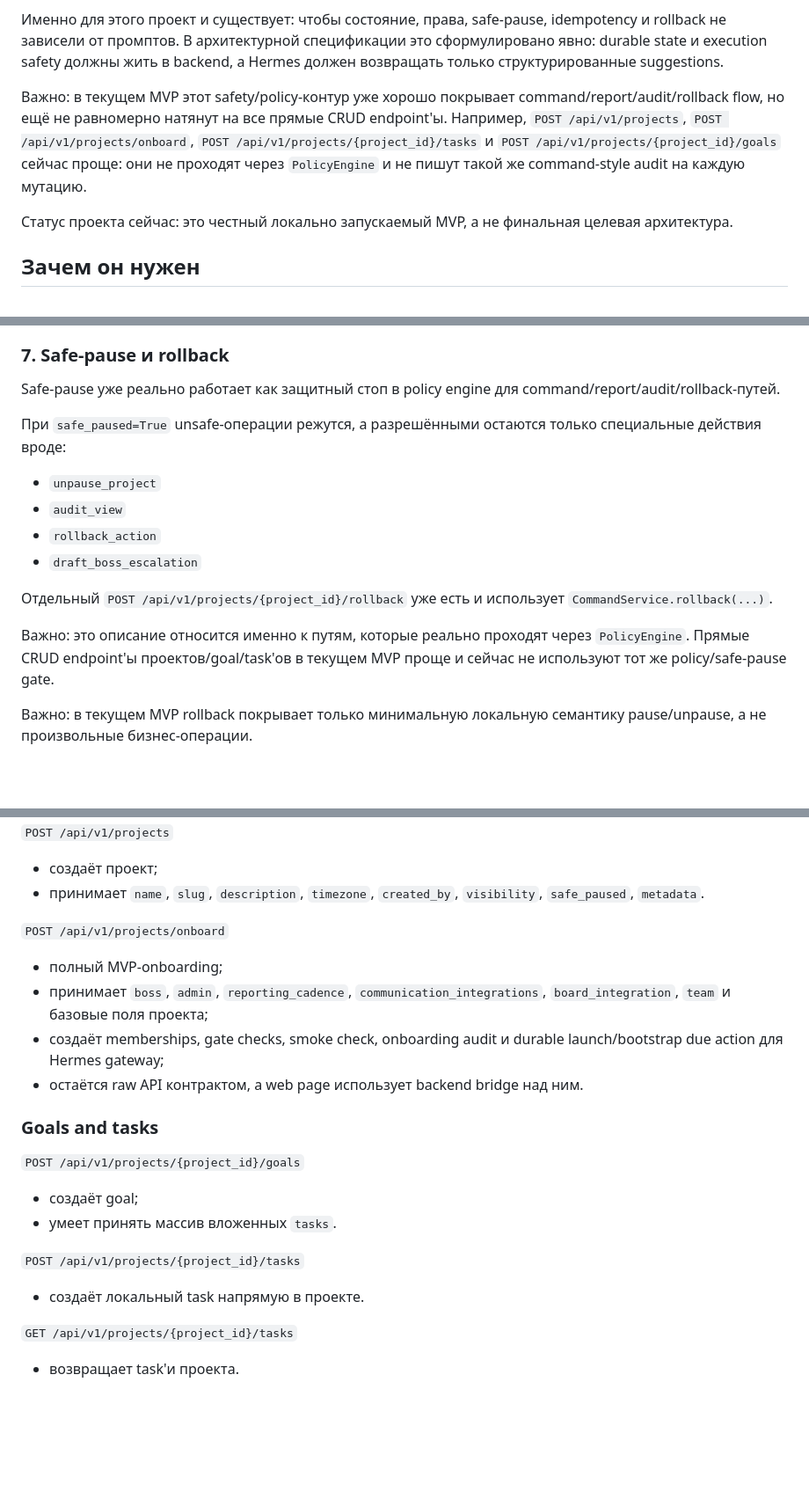
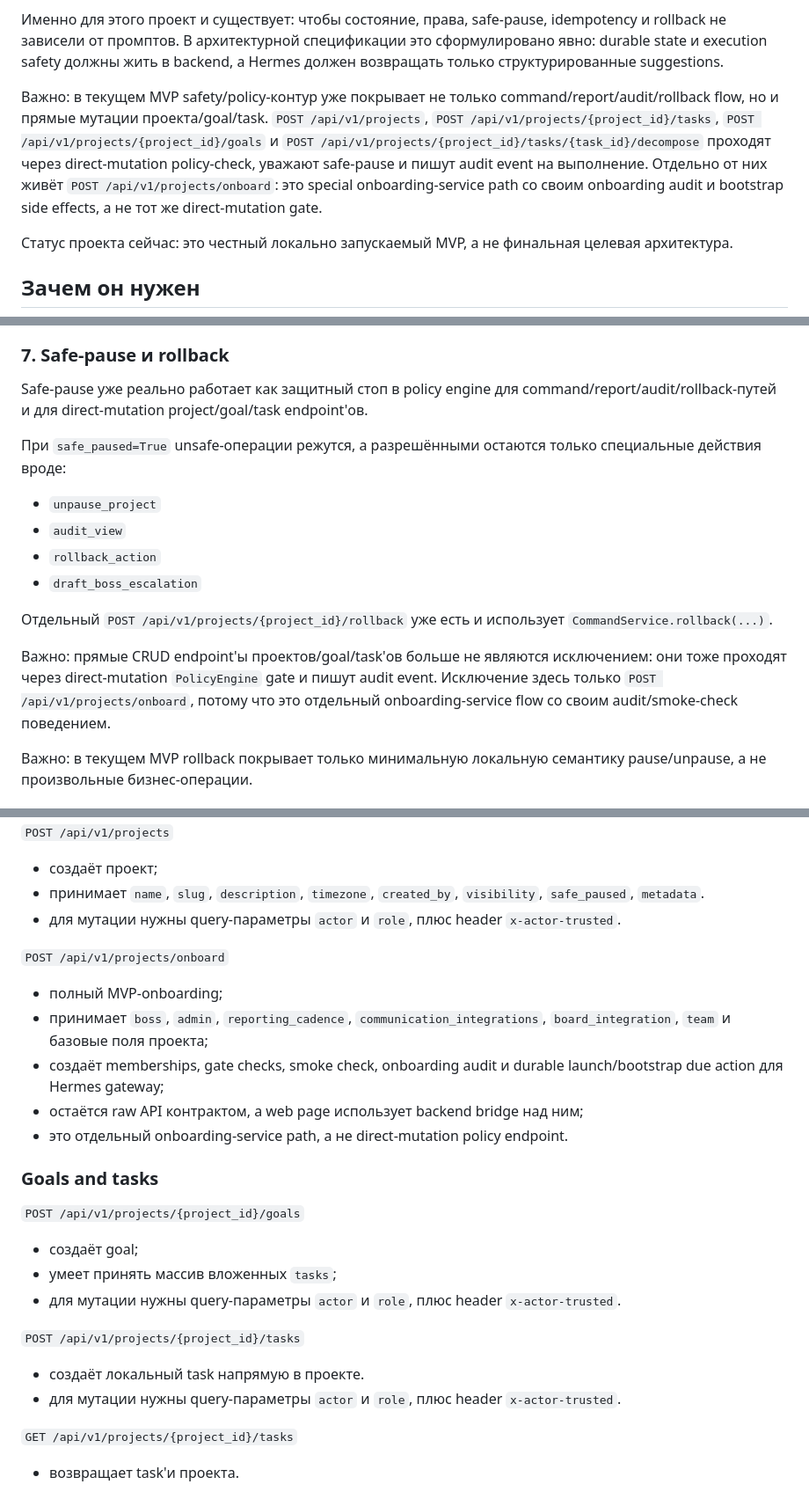
Before and after one commit to knockyai/bro-pm, a Markdown page: README.md, 3 parts joined by grey strips. Shown at 88% size. GitHub-like rendering; blank space fills up the shorter version.

Commit message:
docs: sync direct-mutation policy reality in readme

```diff
--- a/README.md
+++ b/README.md
@@ -8,7 +8,7 @@ Bro-PM — это MVP-бэкенд для operational PM-агента с жёс
 
 Именно для этого проект и существует: чтобы состояние, права, safe-pause, idempotency и rollback не зависели от промптов. В архитектурной спецификации это сформулировано явно: durable state и execution safety должны жить в backend, а Hermes должен возвращать только структурированные suggestions.
 
-Важно: в текущем MVP этот safety/policy-контур уже хорошо покрывает command/report/audit/rollback flow, но ещё не равномерно натянут на все прямые CRUD endpoint'ы. Например, `POST /api/v1/projects`, `POST /api/v1/projects/onboard`, `POST /api/v1/projects/{project_id}/tasks` и `POST /api/v1/projects/{project_id}/goals` сейчас проще: они не проходят через `PolicyEngine` и не пишут такой же command-style audit на каждую мутацию.
+Важно: в текущем MVP safety/policy-контур уже покрывает не только command/report/audit/rollback flow, но и прямые мутации проекта/goal/task. `POST /api/v1/projects`, `POST /api/v1/projects/{project_id}/tasks`, `POST /api/v1/projects/{project_id}/goals` и `POST /api/v1/projects/{project_id}/tasks/{task_id}/decompose` проходят через direct-mutation policy-check, уважают safe-pause и пишут audit event на выполнение. Отдельно от них живёт `POST /api/v1/projects/onboard`: это special onboarding-service path со своим onboarding audit и bootstrap side effects, а не тот же direct-mutation gate.
 
 Статус проекта сейчас: это честный локально запускаемый MVP, а не финальная целевая архитектура.
 
@@ -163,7 +163,7 @@ UI-path поверх этого контракта строит `team[]` авт
 
 ### 7. Safe-pause и rollback
 
-Safe-pause уже реально работает как защитный стоп в policy engine для command/report/audit/rollback-путей.
+Safe-pause уже реально работает как защитный стоп в policy engine для command/report/audit/rollback-путей и для direct-mutation project/goal/task endpoint'ов.
 
 При `safe_paused=True` unsafe-операции режутся, а разрешёнными остаются только специальные действия вроде:
 
@@ -174,7 +174,7 @@ Safe-pause уже реально работает как защитный сто
 
 Отдельный `POST /api/v1/projects/{project_id}/rollback` уже есть и использует `CommandService.rollback(...)`.
 
-Важно: это описание относится именно к путям, которые реально проходят через `PolicyEngine`. Прямые CRUD endpoint'ы проектов/goal/task'ов в текущем MVP проще и сейчас не используют тот же policy/safe-pause gate.
+Важно: прямые CRUD endpoint'ы проектов/goal/task'ов больше не являются исключением: они тоже проходят через direct-mutation `PolicyEngine` gate и пишут audit event. Исключение здесь только `POST /api/v1/projects/onboard`, потому что это отдельный onboarding-service flow со своим audit/smoke-check поведением.
 
 Важно: в текущем MVP rollback покрывает только минимальную локальную семантику pause/unpause, а не произвольные бизнес-операции.
 
@@ -605,21 +605,25 @@ dev/test:
 `POST /api/v1/projects`
 - создаёт проект;
 - принимает `name`, `slug`, `description`, `timezone`, `created_by`, `visibility`, `safe_paused`, `metadata`.
+- для мутации нужны query-параметры `actor` и `role`, плюс header `x-actor-trusted`.
 
 `POST /api/v1/projects/onboard`
 - полный MVP-onboarding;
 - принимает `boss`, `admin`, `reporting_cadence`, `communication_integrations`, `board_integration`, `team` и базовые поля проекта;
 - создаёт memberships, gate checks, smoke check, onboarding audit и durable launch/bootstrap due action для Hermes gateway;
-- остаётся raw API контрактом, а web page использует backend bridge над ним.
+- остаётся raw API контрактом, а web page использует backend bridge над ним;
+- это отдельный onboarding-service path, а не direct-mutation policy endpoint.
 
 ### Goals and tasks
 
 `POST /api/v1/projects/{project_id}/goals`
 - создаёт goal;
-- умеет принять массив вложенных `tasks`.
+- умеет принять массив вложенных `tasks`;
+- для мутации нужны query-параметры `actor` и `role`, плюс header `x-actor-trusted`.
 
 `POST /api/v1/projects/{project_id}/tasks`
 - создаёт локальный task напрямую в проекте.
+- для мутации нужны query-параметры `actor` и `role`, плюс header `x-actor-trusted`.
 
 `GET /api/v1/projects/{project_id}/tasks`
 - возвращает task'и проекта.
```
